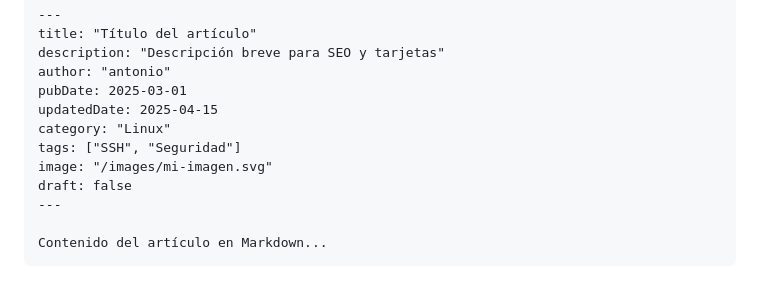
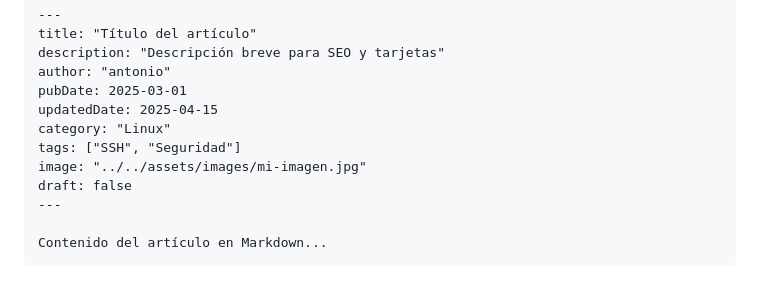
Before and after one commit to Psycomy/tengoping.com, a Markdown page: README.md, the part around the change. Drawn GitHub-style.

Commit message:
docs: corregir ruta de imagen en plantilla de artículos del README
Co-Authored-By: Claude Sonnet 4.6 <noreply@anthropic.com>

```diff
--- a/README.md
+++ b/README.md
@@ -60,7 +60,7 @@ pubDate: 2025-03-01
 updatedDate: 2025-04-15
 category: "Linux"
 tags: ["SSH", "Seguridad"]
-image: "/images/mi-imagen.svg"
+image: "../../assets/images/mi-imagen.jpg"
 draft: false
 ---
 
```
